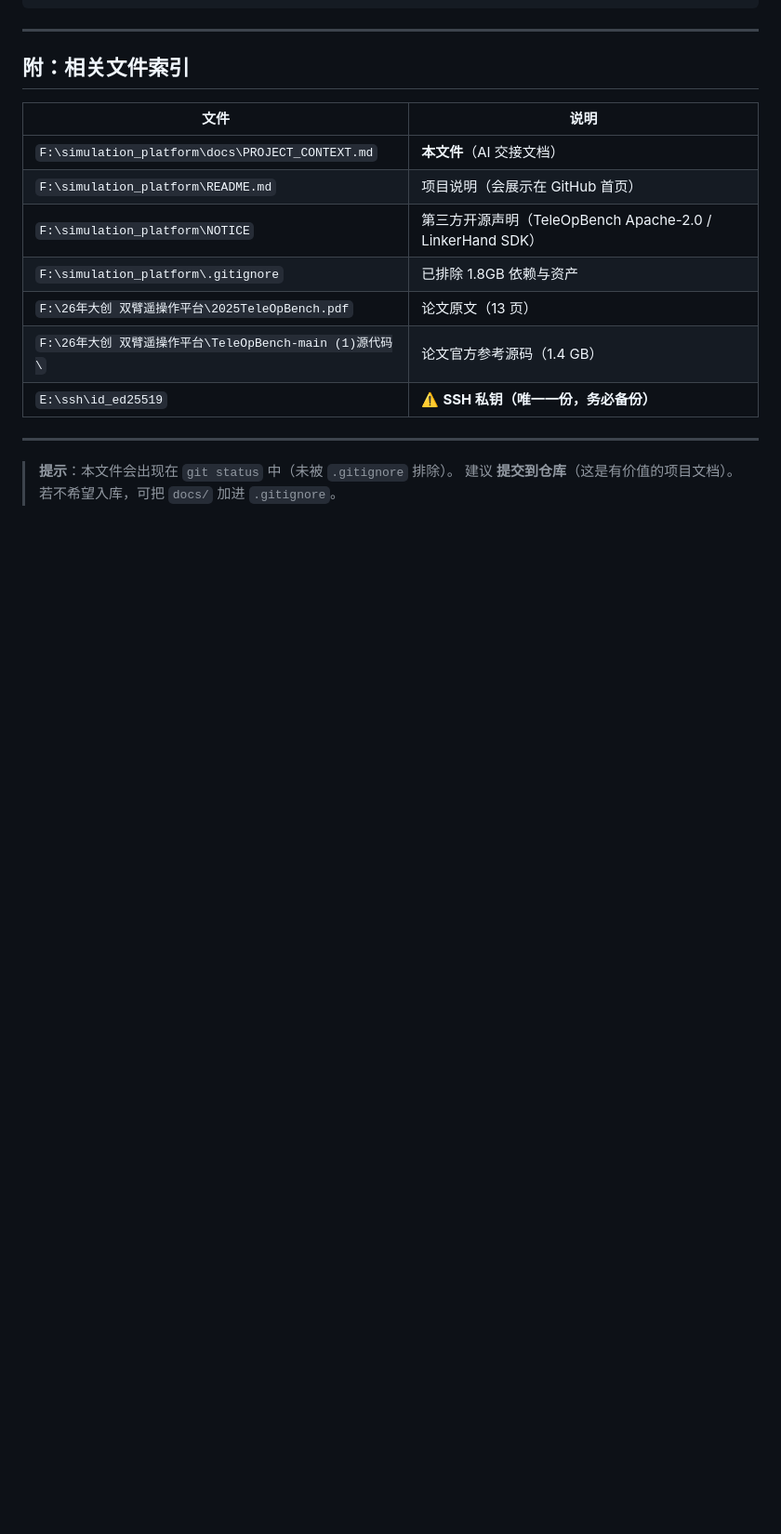
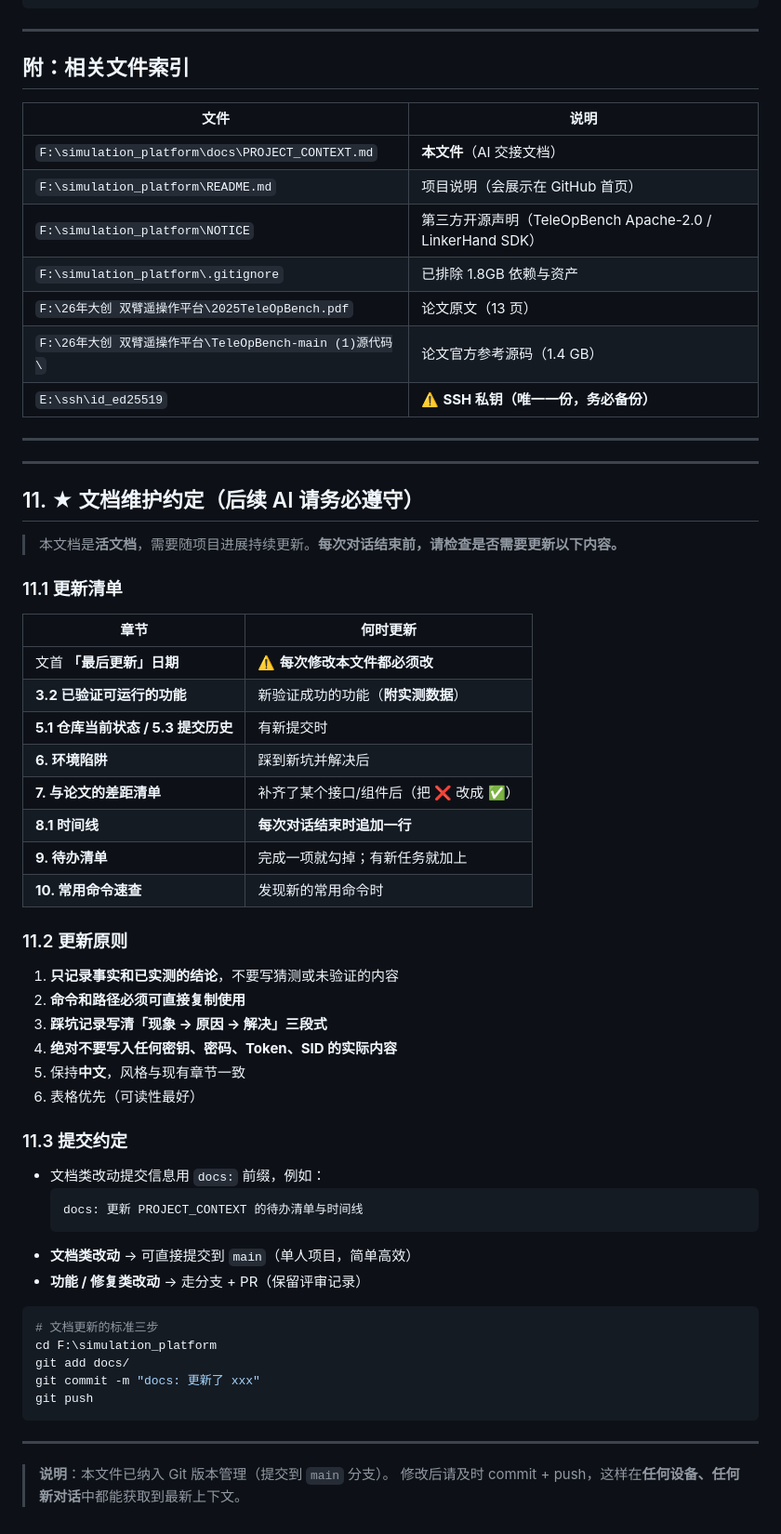
Before and after one commit to Wangxianyu835/teleoperation-system, a Markdown page: docs/PROJECT_CONTEXT.md, the part around the change. Shown at 93% size. Drawn GitHub-style; blank space fills up the shorter version.

Commit message:
docs: 新增项目交接文档 PROJECT_CONTEXT.md
- 项目概况 + TeleOpBench 论文精读摘要
- 目录结构与已验证功能（三种机器人加载实测 3/3：H1-2=55关节 / GR1-T2=70关节 / G1=53关节）
- 运行环境说明（依赖在 lib/，需设置 PYTHONPATH）
- Git/GitHub 配置与 SSH 密钥迁移到 E:\ssh 的说明
- 环境陷阱记录（中文用户名SSH / E盘权限不继承 / SNI阻断 / DataDome）
- 与论文的差距清单（30任务100%对应、仿真器差异、接口覆盖2/4）
- 历史会话时间线、待办清单、常用命令速查
- 文档维护约定（供后续 AI 持续更新）

````diff
--- a/docs/PROJECT_CONTEXT.md
+++ b/docs/PROJECT_CONTEXT.md
@@ -570,5 +570,52 @@ $env:PYTHONPATH = 'F:\simulation_platform\lib'   # 设置后重试
 
 ---
 
-> **提示**：本文件会出现在 `git status` 中（未被 `.gitignore` 排除）。
-> 建议 **提交到仓库**（这是有价值的项目文档）。若不希望入库，可把 `docs/` 加进 `.gitignore`。
+---
+
+## 11. ★ 文档维护约定（后续 AI 请务必遵守）
+
+> 本文档是**活文档**，需要随项目进展持续更新。**每次对话结束前，请检查是否需要更新以下内容。**
+
+### 11.1 更新清单
+
+| 章节 | 何时更新 |
+|---|---|
+| 文首 **「最后更新」日期** | ⚠️ **每次修改本文件都必须改** |
+| **3.2 已验证可运行的功能** | 新验证成功的功能（**附实测数据**）|
+| **5.1 仓库当前状态 / 5.3 提交历史** | 有新提交时 |
+| **6. 环境陷阱** | 踩到新坑并解决后 |
+| **7. 与论文的差距清单** | 补齐了某个接口/组件后（把 ❌ 改成 ✅）|
+| **8.1 时间线** | **每次对话结束时追加一行** |
+| **9. 待办清单** | 完成一项就勾掉；有新任务就加上 |
+| **10. 常用命令速查** | 发现新的常用命令时 |
+
+### 11.2 更新原则
+
+1. **只记录事实和已实测的结论**，不要写猜测或未验证的内容
+2. **命令和路径必须可直接复制使用**
+3. **踩坑记录写清「现象 → 原因 → 解决」三段式**
+4. **绝对不要写入任何密钥、密码、Token、SID 的实际内容**
+5. 保持**中文**，风格与现有章节一致
+6. 表格优先（可读性最好）
+
+### 11.3 提交约定
+
+- 文档类改动提交信息用 `docs:` 前缀，例如：
+  ```
+  docs: 更新 PROJECT_CONTEXT 的待办清单与时间线
+  ```
+- **文档类改动** → 可直接提交到 `main`（单人项目，简单高效）
+- **功能 / 修复类改动** → 走分支 + PR（保留评审记录）
+
+```powershell
+# 文档更新的标准三步
+cd F:\simulation_platform
+git add docs/
+git commit -m "docs: 更新了 xxx"
+git push
+```
+
+---
+
+> **说明**：本文件已纳入 Git 版本管理（提交到 `main` 分支）。
+> 修改后请及时 commit + push，这样在**任何设备、任何新对话**中都能获取到最新上下文。
````
